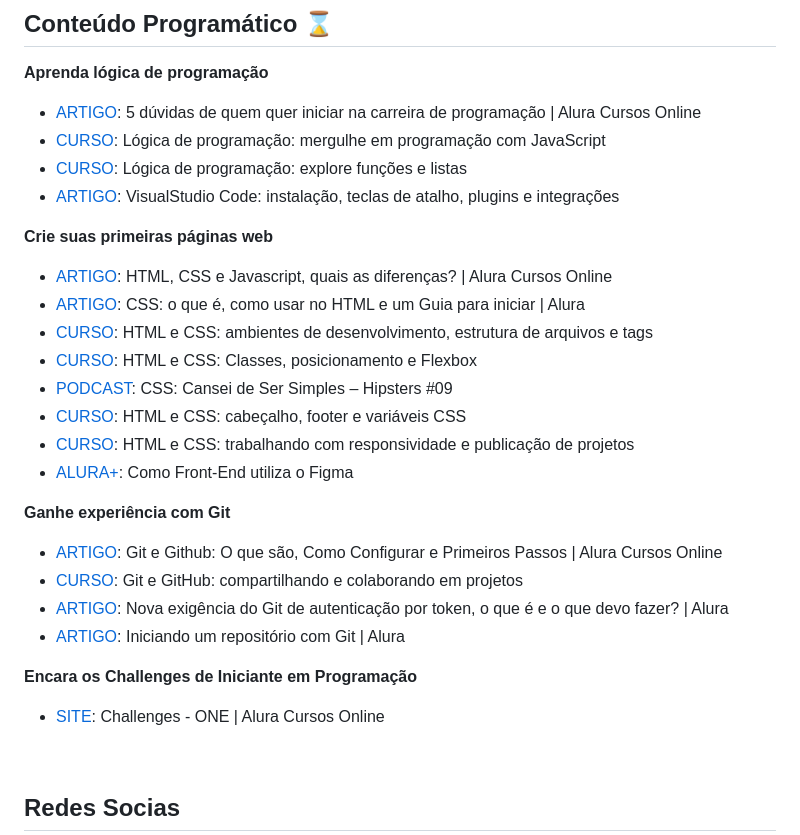
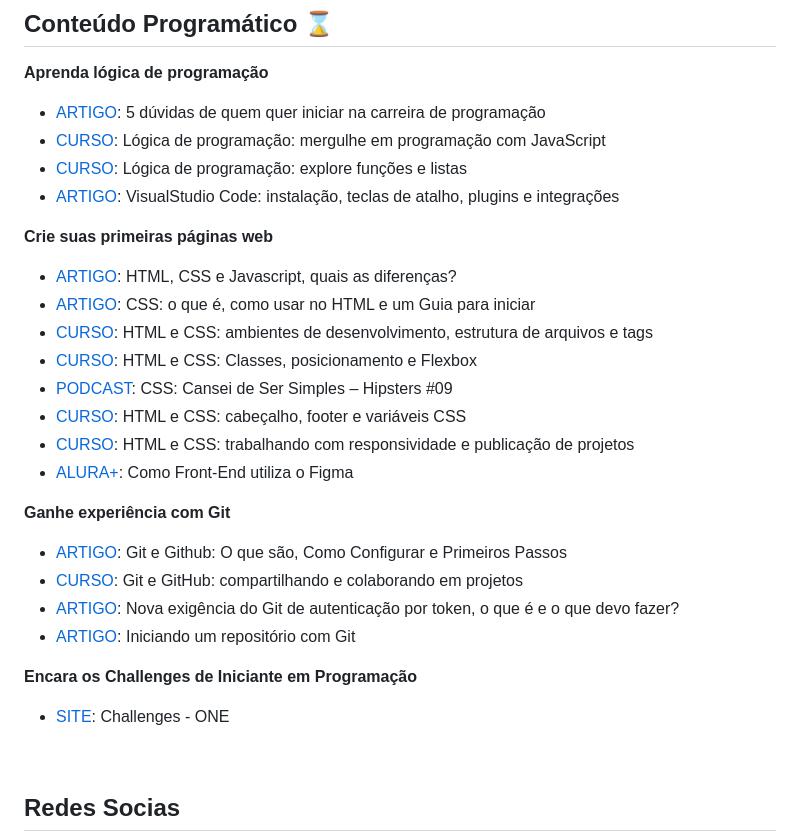
Before and after one commit to Mdsoare/oracle-next-education, a Markdown page: README.md, the part around the change. GitHub-like rendering.

Commit message:
Docs: Atualizar arquivo README.md

```diff
--- a/README.md
+++ b/README.md
@@ -22,7 +22,7 @@ O **ONE**, uma parceria da [**Alura**](https://www.alura.com.br/) com a [**Oracl
 
 **Aprenda lógica de programação**
 
-- [ARTIGO](https://www.alura.com.br/artigos/5-duvidas-de-quem-quer-iniciar-na-carreira-de-programacao?_gl=1*mr2av5*_ga*OTgyNjY4ODg3LjE3MDUyNjg1NDY.*_ga_1EPWSW3PCS*MTcwNzM4NjgyMC44MS4xLjE3MDczODY4MjEuMC4wLjA.*_fplc*ejJydGlYV1c1RXR0RFRTYWt6VkQxS29PbDVDNXN2M3UlMkJ6TExTVG0lMkY2VzMyJTJCQXd3b2VNcHFLSExMOUhFSjNhM3RoSFVsJTJCUzRKSjBPbTNBbkVUWEZ4Vm9WZERVUFQxJTJGckMlMkJiRklxMUxKcTQxc0FwUkQlMkYyQmxBMDRLMzJENlElM0QlM0Q.): 5 dúvidas de quem quer iniciar na carreira de programação | Alura Cursos Online
+- [ARTIGO](https://www.alura.com.br/artigos/5-duvidas-de-quem-quer-iniciar-na-carreira-de-programacao?_gl=1*mr2av5*_ga*OTgyNjY4ODg3LjE3MDUyNjg1NDY.*_ga_1EPWSW3PCS*MTcwNzM4NjgyMC44MS4xLjE3MDczODY4MjEuMC4wLjA.*_fplc*ejJydGlYV1c1RXR0RFRTYWt6VkQxS29PbDVDNXN2M3UlMkJ6TExTVG0lMkY2VzMyJTJCQXd3b2VNcHFLSExMOUhFSjNhM3RoSFVsJTJCUzRKSjBPbTNBbkVUWEZ4Vm9WZERVUFQxJTJGckMlMkJiRklxMUxKcTQxc0FwUkQlMkYyQmxBMDRLMzJENlElM0QlM0Q.): 5 dúvidas de quem quer iniciar na carreira de programação
 - [CURSO](https://cursos.alura.com.br/course/logica-programacao-mergulhe-programacao-javascript): Lógica de programação: mergulhe em programação com JavaScript
 - [CURSO](https://cursos.alura.com.br/course/logica-programacao-funcoes-listas): Lógica de programação: explore funções e listas
 - [ARTIGO](https://www.alura.com.br/artigos/visualstudio-code-instalacao-teclas-de-atalho-plugins-e-integracoes?_gl=1*xjnve4*_ga*OTgyNjY4ODg3LjE3MDUyNjg1NDY.*_ga_1EPWSW3PCS*MTcwNzM4NjgyMC44MS4xLjE3MDczODcyNjIuMC4wLjA.*_fplc*ejJydGlYV1c1RXR0RFRTYWt6VkQxS29PbDVDNXN2M3UlMkJ6TExTVG0lMkY2VzMyJTJCQXd3b2VNcHFLSExMOUhFSjNhM3RoSFVsJTJCUzRKSjBPbTNBbkVUWEZ4Vm9WZERVUFQxJTJGckMlMkJiRklxMUxKcTQxc0FwUkQlMkYyQmxBMDRLMzJENlElM0QlM0Q.): VisualStudio Code: instalação, teclas de atalho, plugins e integrações
@@ -30,8 +30,8 @@ O **ONE**, uma parceria da [**Alura**](https://www.alura.com.br/) com a [**Oracl
 
 **Crie suas primeiras páginas web**
 
-- [ARTIGO](https://www.alura.com.br/artigos/html-css-e-js-definicoes?_gl=1*uy9dtn*_ga*OTgyNjY4ODg3LjE3MDUyNjg1NDY.*_ga_1EPWSW3PCS*MTcwNzM4NjgyMC44MS4xLjE3MDczODcyNjIuMC4wLjA.*_fplc*ejJydGlYV1c1RXR0RFRTYWt6VkQxS29PbDVDNXN2M3UlMkJ6TExTVG0lMkY2VzMyJTJCQXd3b2VNcHFLSExMOUhFSjNhM3RoSFVsJTJCUzRKSjBPbTNBbkVUWEZ4Vm9WZERVUFQxJTJGckMlMkJiRklxMUxKcTQxc0FwUkQlMkYyQmxBMDRLMzJENlElM0QlM0Q.): HTML, CSS e Javascript, quais as diferenças? | Alura Cursos Online
-- [ARTIGO](https://www.alura.com.br/artigos/css?_gl=1*uy9dtn*_ga*OTgyNjY4ODg3LjE3MDUyNjg1NDY.*_ga_1EPWSW3PCS*MTcwNzM4NjgyMC44MS4xLjE3MDczODcyNjIuMC4wLjA.*_fplc*ejJydGlYV1c1RXR0RFRTYWt6VkQxS29PbDVDNXN2M3UlMkJ6TExTVG0lMkY2VzMyJTJCQXd3b2VNcHFLSExMOUhFSjNhM3RoSFVsJTJCUzRKSjBPbTNBbkVUWEZ4Vm9WZERVUFQxJTJGckMlMkJiRklxMUxKcTQxc0FwUkQlMkYyQmxBMDRLMzJENlElM0QlM0Q.): CSS: o que é, como usar no HTML e um Guia para iniciar | Alura
+- [ARTIGO](https://www.alura.com.br/artigos/html-css-e-js-definicoes?_gl=1*uy9dtn*_ga*OTgyNjY4ODg3LjE3MDUyNjg1NDY.*_ga_1EPWSW3PCS*MTcwNzM4NjgyMC44MS4xLjE3MDczODcyNjIuMC4wLjA.*_fplc*ejJydGlYV1c1RXR0RFRTYWt6VkQxS29PbDVDNXN2M3UlMkJ6TExTVG0lMkY2VzMyJTJCQXd3b2VNcHFLSExMOUhFSjNhM3RoSFVsJTJCUzRKSjBPbTNBbkVUWEZ4Vm9WZERVUFQxJTJGckMlMkJiRklxMUxKcTQxc0FwUkQlMkYyQmxBMDRLMzJENlElM0QlM0Q.): HTML, CSS e Javascript, quais as diferenças?
+- [ARTIGO](https://www.alura.com.br/artigos/css?_gl=1*uy9dtn*_ga*OTgyNjY4ODg3LjE3MDUyNjg1NDY.*_ga_1EPWSW3PCS*MTcwNzM4NjgyMC44MS4xLjE3MDczODcyNjIuMC4wLjA.*_fplc*ejJydGlYV1c1RXR0RFRTYWt6VkQxS29PbDVDNXN2M3UlMkJ6TExTVG0lMkY2VzMyJTJCQXd3b2VNcHFLSExMOUhFSjNhM3RoSFVsJTJCUzRKSjBPbTNBbkVUWEZ4Vm9WZERVUFQxJTJGckMlMkJiRklxMUxKcTQxc0FwUkQlMkYyQmxBMDRLMzJENlElM0QlM0Q.): CSS: o que é, como usar no HTML e um Guia para iniciar
 - [CURSO](https://cursos.alura.com.br/course/html-css-ambiente-arquivos-tags): HTML e CSS: ambientes de desenvolvimento, estrutura de arquivos e tags
 - [CURSO](https://cursos.alura.com.br/course/html-css-classes-posicionamento-flexbox): HTML e CSS: Classes, posicionamento e Flexbox
 - [PODCAST](https://cursos.alura.com.br/extra/hipsterstech/css-cansei-de-ser-simples-hipsters-09-a577): CSS: Cansei de Ser Simples – Hipsters #09
@@ -41,14 +41,14 @@ O **ONE**, uma parceria da [**Alura**](https://www.alura.com.br/) com a [**Oracl
 
 **Ganhe experiência com Git**
 
-- [ARTIGO](https://www.alura.com.br/artigos/o-que-e-git-github?_gl=1*78nvrc*_ga*OTgyNjY4ODg3LjE3MDUyNjg1NDY.*_ga_1EPWSW3PCS*MTcwNzM4NjgyMC44MS4xLjE3MDczODcyNjIuMC4wLjA.*_fplc*ejJydGlYV1c1RXR0RFRTYWt6VkQxS29PbDVDNXN2M3UlMkJ6TExTVG0lMkY2VzMyJTJCQXd3b2VNcHFLSExMOUhFSjNhM3RoSFVsJTJCUzRKSjBPbTNBbkVUWEZ4Vm9WZERVUFQxJTJGckMlMkJiRklxMUxKcTQxc0FwUkQlMkYyQmxBMDRLMzJENlElM0QlM0Q.): Git e Github: O que são, Como Configurar e Primeiros Passos | Alura Cursos Online
+- [ARTIGO](https://www.alura.com.br/artigos/o-que-e-git-github?_gl=1*78nvrc*_ga*OTgyNjY4ODg3LjE3MDUyNjg1NDY.*_ga_1EPWSW3PCS*MTcwNzM4NjgyMC44MS4xLjE3MDczODcyNjIuMC4wLjA.*_fplc*ejJydGlYV1c1RXR0RFRTYWt6VkQxS29PbDVDNXN2M3UlMkJ6TExTVG0lMkY2VzMyJTJCQXd3b2VNcHFLSExMOUhFSjNhM3RoSFVsJTJCUzRKSjBPbTNBbkVUWEZ4Vm9WZERVUFQxJTJGckMlMkJiRklxMUxKcTQxc0FwUkQlMkYyQmxBMDRLMzJENlElM0QlM0Q.): Git e Github: O que são, Como Configurar e Primeiros Passos
 - [CURSO](https://cursos.alura.com.br/course/git-github-compartilhando-colaborando-projetos): Git e GitHub: compartilhando e colaborando em projetos
-- [ARTIGO](https://www.alura.com.br/artigos/nova-exigencia-do-git-de-autenticacao-por-token-o-que-e-o-que-devo-fazer?_gl=1*1wdqaos*_ga*OTgyNjY4ODg3LjE3MDUyNjg1NDY.*_ga_1EPWSW3PCS*MTcwNzM4NjgyMC44MS4xLjE3MDczODcyNjIuMC4wLjA.*_fplc*ejJydGlYV1c1RXR0RFRTYWt6VkQxS29PbDVDNXN2M3UlMkJ6TExTVG0lMkY2VzMyJTJCQXd3b2VNcHFLSExMOUhFSjNhM3RoSFVsJTJCUzRKSjBPbTNBbkVUWEZ4Vm9WZERVUFQxJTJGckMlMkJiRklxMUxKcTQxc0FwUkQlMkYyQmxBMDRLMzJENlElM0QlM0Q.): Nova exigência do Git de autenticação por token, o que é e o que devo fazer? | Alura
-- [ARTIGO](https://www.alura.com.br/artigos/iniciando-repositorio-git?_gl=1*1wdqaos*_ga*OTgyNjY4ODg3LjE3MDUyNjg1NDY.*_ga_1EPWSW3PCS*MTcwNzM4NjgyMC44MS4xLjE3MDczODcyNjIuMC4wLjA.*_fplc*ejJydGlYV1c1RXR0RFRTYWt6VkQxS29PbDVDNXN2M3UlMkJ6TExTVG0lMkY2VzMyJTJCQXd3b2VNcHFLSExMOUhFSjNhM3RoSFVsJTJCUzRKSjBPbTNBbkVUWEZ4Vm9WZERVUFQxJTJGckMlMkJiRklxMUxKcTQxc0FwUkQlMkYyQmxBMDRLMzJENlElM0QlM0Q.): Iniciando um repositório com Git | Alura
+- [ARTIGO](https://www.alura.com.br/artigos/nova-exigencia-do-git-de-autenticacao-por-token-o-que-e-o-que-devo-fazer?_gl=1*1wdqaos*_ga*OTgyNjY4ODg3LjE3MDUyNjg1NDY.*_ga_1EPWSW3PCS*MTcwNzM4NjgyMC44MS4xLjE3MDczODcyNjIuMC4wLjA.*_fplc*ejJydGlYV1c1RXR0RFRTYWt6VkQxS29PbDVDNXN2M3UlMkJ6TExTVG0lMkY2VzMyJTJCQXd3b2VNcHFLSExMOUhFSjNhM3RoSFVsJTJCUzRKSjBPbTNBbkVUWEZ4Vm9WZERVUFQxJTJGckMlMkJiRklxMUxKcTQxc0FwUkQlMkYyQmxBMDRLMzJENlElM0QlM0Q.): Nova exigência do Git de autenticação por token, o que é e o que devo fazer?
+- [ARTIGO](https://www.alura.com.br/artigos/iniciando-repositorio-git?_gl=1*1wdqaos*_ga*OTgyNjY4ODg3LjE3MDUyNjg1NDY.*_ga_1EPWSW3PCS*MTcwNzM4NjgyMC44MS4xLjE3MDczODcyNjIuMC4wLjA.*_fplc*ejJydGlYV1c1RXR0RFRTYWt6VkQxS29PbDVDNXN2M3UlMkJ6TExTVG0lMkY2VzMyJTJCQXd3b2VNcHFLSExMOUhFSjNhM3RoSFVsJTJCUzRKSjBPbTNBbkVUWEZ4Vm9WZERVUFQxJTJGckMlMkJiRklxMUxKcTQxc0FwUkQlMkYyQmxBMDRLMzJENlElM0QlM0Q.): Iniciando um repositório com Git
 
 **Encara os Challenges de Iniciante em Programação**
 
-- [SITE](https://www.alura.com.br/challenges/challenge-one-logica?_gl=1*t2twll*_ga*OTgyNjY4ODg3LjE3MDUyNjg1NDY.*_ga_1EPWSW3PCS*MTcwNzM4NjgyMC44MS4xLjE3MDczODcyNjIuMC4wLjA.*_fplc*ejJydGlYV1c1RXR0RFRTYWt6VkQxS29PbDVDNXN2M3UlMkJ6TExTVG0lMkY2VzMyJTJCQXd3b2VNcHFLSExMOUhFSjNhM3RoSFVsJTJCUzRKSjBPbTNBbkVUWEZ4Vm9WZERVUFQxJTJGckMlMkJiRklxMUxKcTQxc0FwUkQlMkYyQmxBMDRLMzJENlElM0QlM0Q.): Challenges - ONE | Alura Cursos Online
+- [SITE](https://www.alura.com.br/challenges/challenge-one-logica?_gl=1*t2twll*_ga*OTgyNjY4ODg3LjE3MDUyNjg1NDY.*_ga_1EPWSW3PCS*MTcwNzM4NjgyMC44MS4xLjE3MDczODcyNjIuMC4wLjA.*_fplc*ejJydGlYV1c1RXR0RFRTYWt6VkQxS29PbDVDNXN2M3UlMkJ6TExTVG0lMkY2VzMyJTJCQXd3b2VNcHFLSExMOUhFSjNhM3RoSFVsJTJCUzRKSjBPbTNBbkVUWEZ4Vm9WZERVUFQxJTJGckMlMkJiRklxMUxKcTQxc0FwUkQlMkYyQmxBMDRLMzJENlElM0QlM0Q.): Challenges - ONE
 
 <br>
 
```
